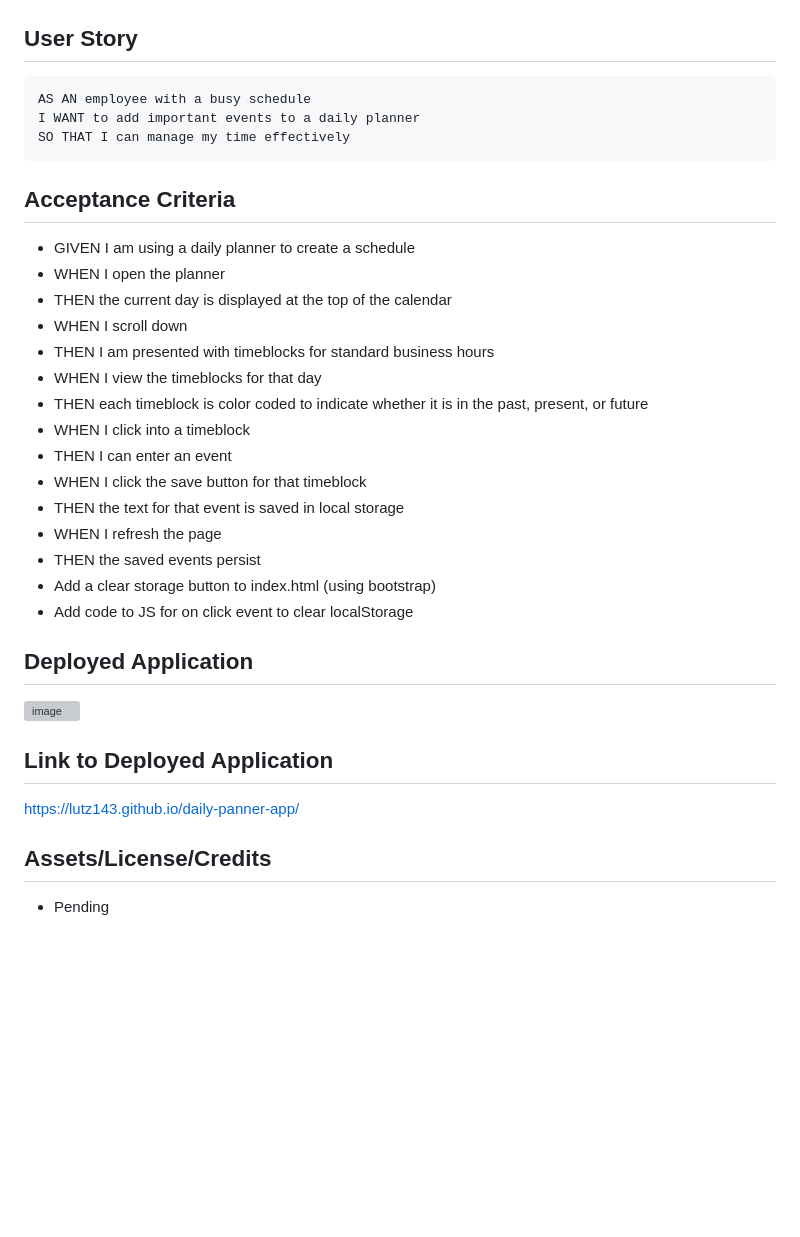
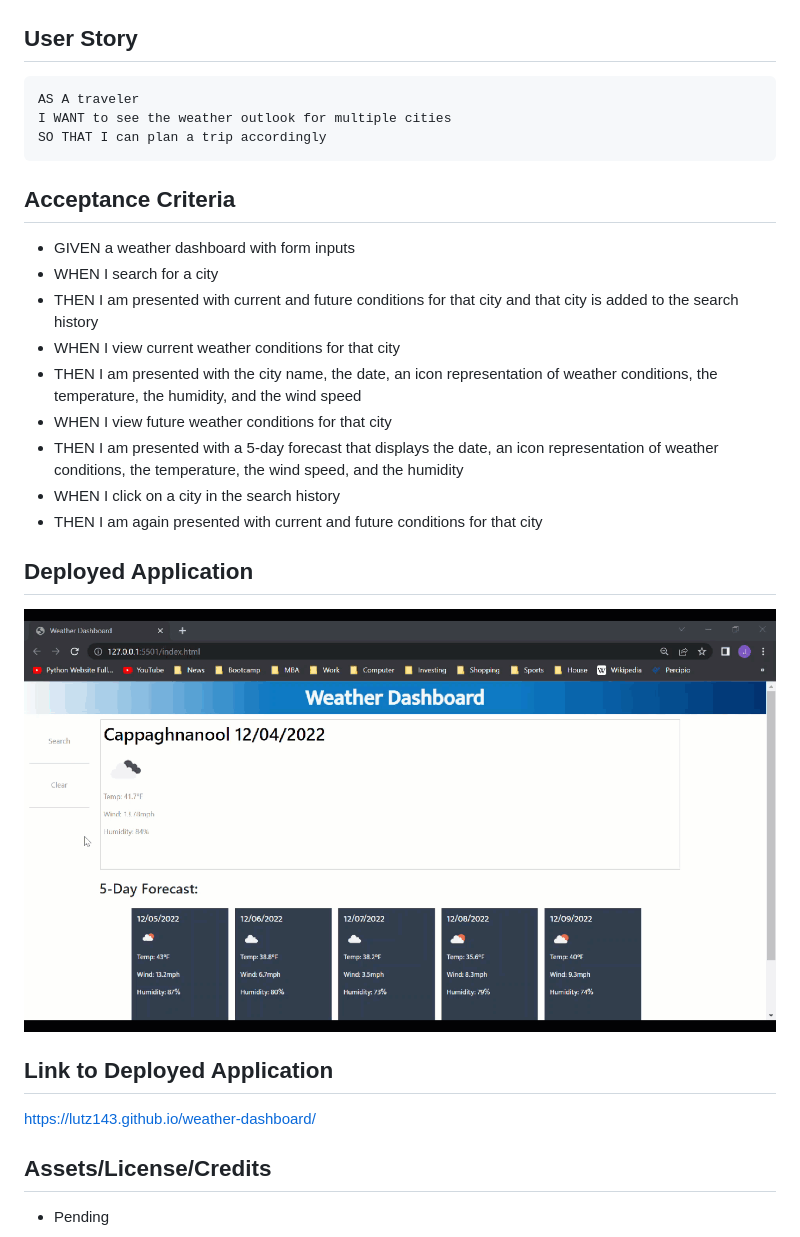
Before and after one commit to lutz143/weather-dashboard, a Markdown page: README.md, the part around the change. Drawn GitHub-style; pictures changed too: assets/images/WeatherDash.GIF (added); blank space fills up the shorter version; grey boxes are pictures that could not be loaded.

````diff
--- a/README.md
+++ b/README.md
@@ -14,36 +14,30 @@ forecast is.
 ## User Story
 
 ```
-AS AN employee with a busy schedule
-I WANT to add important events to a daily planner
-SO THAT I can manage my time effectively
+AS A traveler
+I WANT to see the weather outlook for multiple cities
+SO THAT I can plan a trip accordingly
 ```
 
 ## Acceptance Criteria
 
-* GIVEN I am using a daily planner to create a schedule
-* WHEN I open the planner
-* THEN the current day is displayed at the top of the calendar
-* WHEN I scroll down
-* THEN I am presented with timeblocks for standard business hours
-* WHEN I view the timeblocks for that day
-* THEN each timeblock is color coded to indicate whether it is in the past, present, or future
-* WHEN I click into a timeblock
-* THEN I can enter an event
-* WHEN I click the save button for that timeblock
-* THEN the text for that event is saved in local storage
-* WHEN I refresh the page
-* THEN the saved events persist
-* Add a clear storage button to index.html (using bootstrap)
-* Add code to JS for on click event to clear localStorage
+* GIVEN a weather dashboard with form inputs
+* WHEN I search for a city
+* THEN I am presented with current and future conditions for that city and that city is added to the search history
+* WHEN I view current weather conditions for that city
+* THEN I am presented with the city name, the date, an icon representation of weather conditions, the temperature, the humidity, and the wind speed
+* WHEN I view future weather conditions for that city
+* THEN I am presented with a 5-day forecast that displays the date, an icon representation of weather conditions, the temperature, the wind speed, and the humidity
+* WHEN I click on a city in the search history
+* THEN I am again presented with current and future conditions for that city
 
 ## Deployed Application
 
-![image](./assets/images/lutz143_MockUp.JPG)
+![image](./assets/images/WeatherDash.GIF)
 
 ## Link to Deployed Application
 
-https://lutz143.github.io/daily-panner-app/
+https://lutz143.github.io/weather-dashboard/
 
 ## Assets/License/Credits
 
````
Also changed, not shown: 1 other file.
